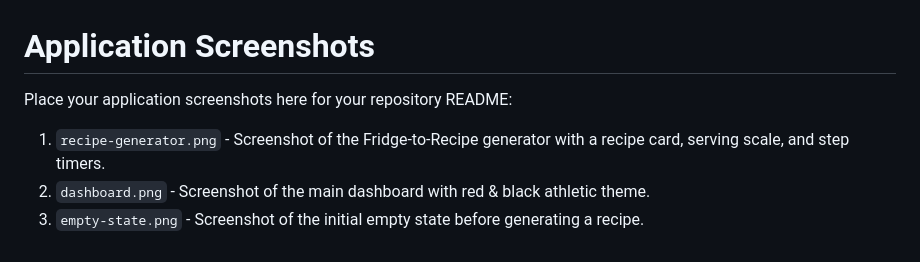
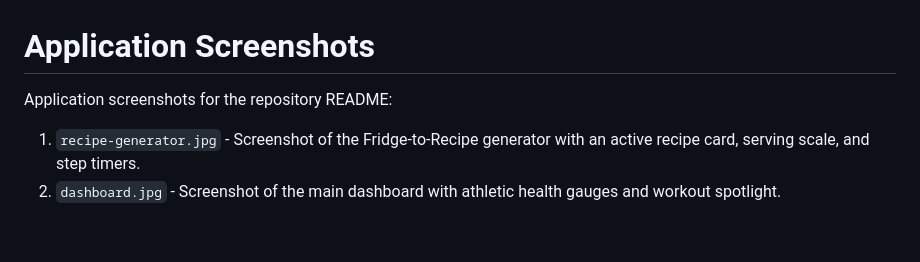
Before and after one commit to Mahendra-2173/FITLIFE, a Markdown page: docs/screenshots/README.md, the part around the change. Drawn GitHub-style.

```diff
--- a/docs/screenshots/README.md
+++ b/docs/screenshots/README.md
@@ -1,6 +1,5 @@
 # Application Screenshots
 
-Place your application screenshots here for your repository README:
-1. `recipe-generator.png` - Screenshot of the Fridge-to-Recipe generator with a recipe card, serving scale, and step timers.
-2. `dashboard.png` - Screenshot of the main dashboard with red & black athletic theme.
-3. `empty-state.png` - Screenshot of the initial empty state before generating a recipe.
+Application screenshots for the repository README:
+1. `recipe-generator.jpg` - Screenshot of the Fridge-to-Recipe generator with an active recipe card, serving scale, and step timers.
+2. `dashboard.jpg` - Screenshot of the main dashboard with athletic health gauges and workout spotlight.
```
Also changed, not shown: README.md (+7 -11 lines), docs/screenshots/dashboard.jpg (added), docs/screenshots/recipe-generator.jpg (added).
